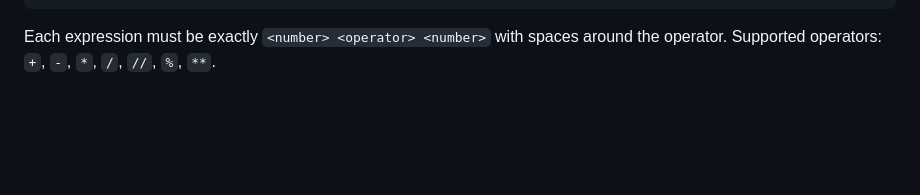
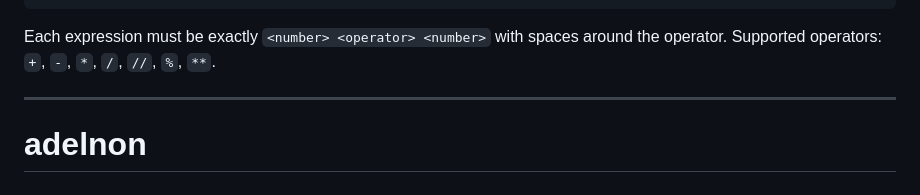
Before and after one commit to Adelnon/kiaracollab, a Markdown page: README.md, the part around the change. Drawn GitHub-style; blank space fills up the shorter version.

Commit message:
Add adelnon heading at the bottom of the README

```diff
--- a/README.md
+++ b/README.md
@@ -131,3 +131,7 @@ Supported operators: +, -, *, /, //, %, **
 Each expression must be exactly `<number> <operator> <number>` with spaces
 around the operator. Supported operators: `+`, `-`, `*`, `/`, `//`, `%`,
 `**`.
+
+---
+
+# adelnon
```
